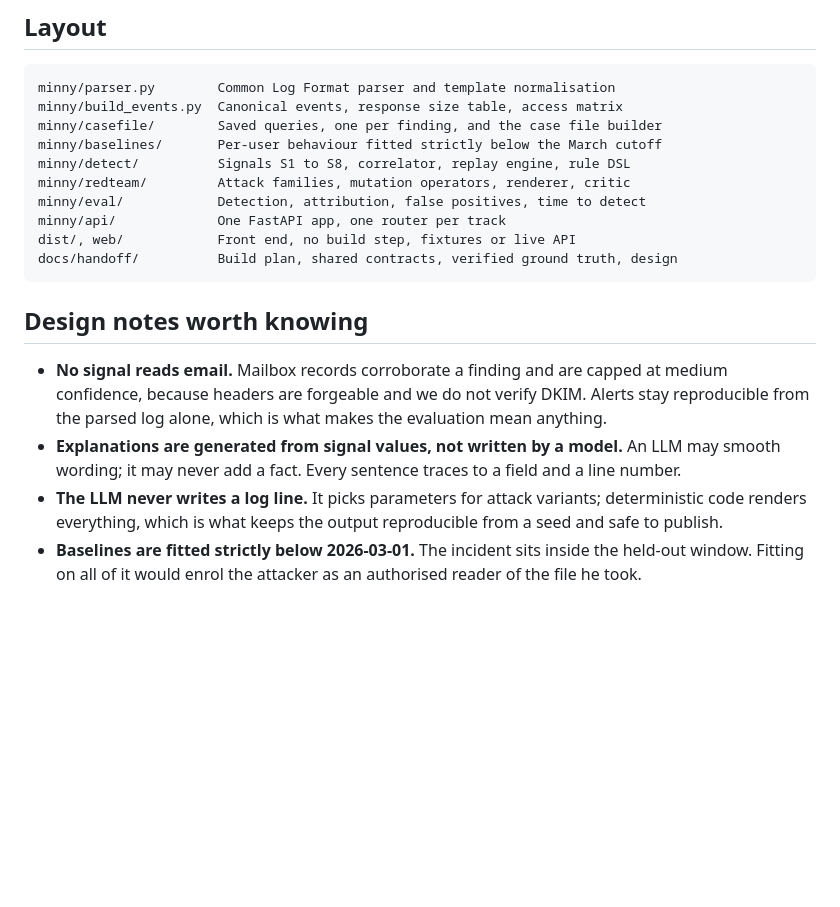
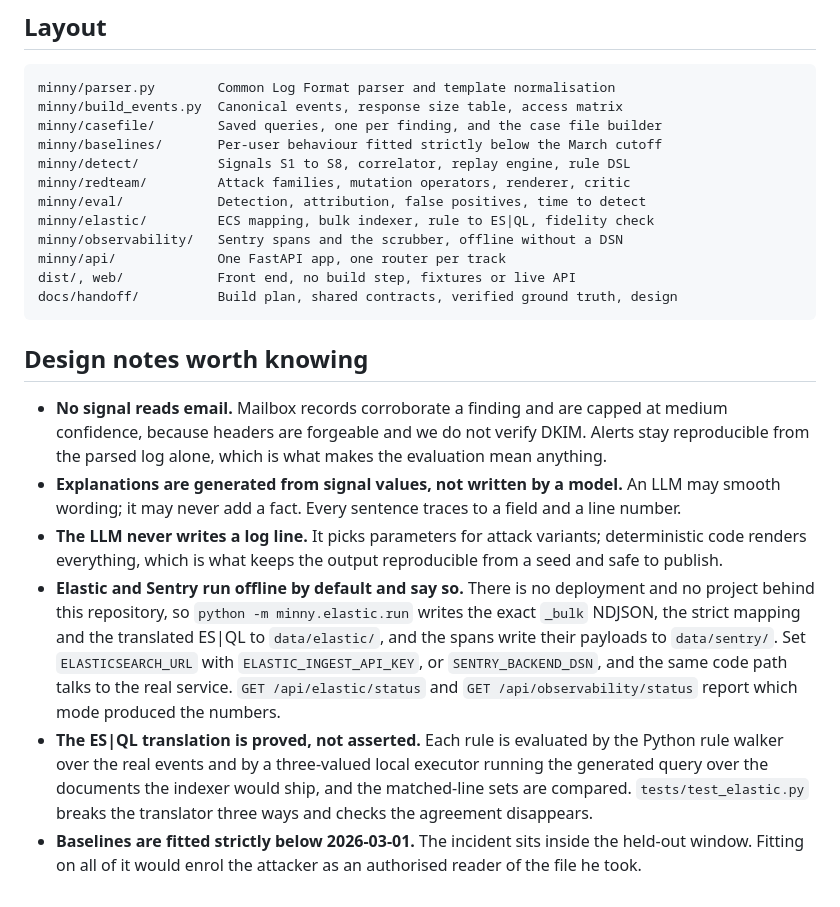
Before and after one commit to Ch33zig/Minny, a Markdown page: README.md, the part around the change. GitHub-like rendering; blank space fills up the shorter version.

```diff
--- a/README.md
+++ b/README.md
@@ -58,6 +58,8 @@ minny/baselines/       Per-user behaviour fitted strictly below the March cutoff
 minny/detect/          Signals S1 to S8, correlator, replay engine, rule DSL
 minny/redteam/         Attack families, mutation operators, renderer, critic
 minny/eval/            Detection, attribution, false positives, time to detect
+minny/elastic/         ECS mapping, bulk indexer, rule to ES|QL, fidelity check
+minny/observability/   Sentry spans and the scrubber, offline without a DSN
 minny/api/             One FastAPI app, one router per track
 dist/, web/            Front end, no build step, fixtures or live API
 docs/handoff/          Build plan, shared contracts, verified ground truth, design
@@ -68,4 +70,17 @@ docs/handoff/          Build plan, shared contracts, verified ground truth, desi
 - **No signal reads email.** Mailbox records corroborate a finding and are capped at medium confidence, because headers are forgeable and we do not verify DKIM. Alerts stay reproducible from the parsed log alone, which is what makes the evaluation mean anything.
 - **Explanations are generated from signal values, not written by a model.** An LLM may smooth wording; it may never add a fact. Every sentence traces to a field and a line number.
 - **The LLM never writes a log line.** It picks parameters for attack variants; deterministic code renders everything, which is what keeps the output reproducible from a seed and safe to publish.
+- **Elastic and Sentry run offline by default and say so.** There is no
+  deployment and no project behind this repository, so `python -m
+  minny.elastic.run` writes the exact `_bulk` NDJSON, the strict mapping and
+  the translated ES|QL to `data/elastic/`, and the spans write their
+  payloads to `data/sentry/`. Set `ELASTICSEARCH_URL` with
+  `ELASTIC_INGEST_API_KEY`, or `SENTRY_BACKEND_DSN`, and the same code path
+  talks to the real service. `GET /api/elastic/status` and `GET
+  /api/observability/status` report which mode produced the numbers.
+- **The ES|QL translation is proved, not asserted.** Each rule is evaluated
+  by the Python rule walker over the real events and by a three-valued local
+  executor running the generated query over the documents the indexer would
+  ship, and the matched-line sets are compared. `tests/test_elastic.py`
+  breaks the translator three ways and checks the agreement disappears.
 - **Baselines are fitted strictly below 2026-03-01.** The incident sits inside the held-out window. Fitting on all of it would enrol the attacker as an authorised reader of the file he took.
```
Also changed, not shown: docs/sentry-evidence.md (added, +100 -0 lines).
